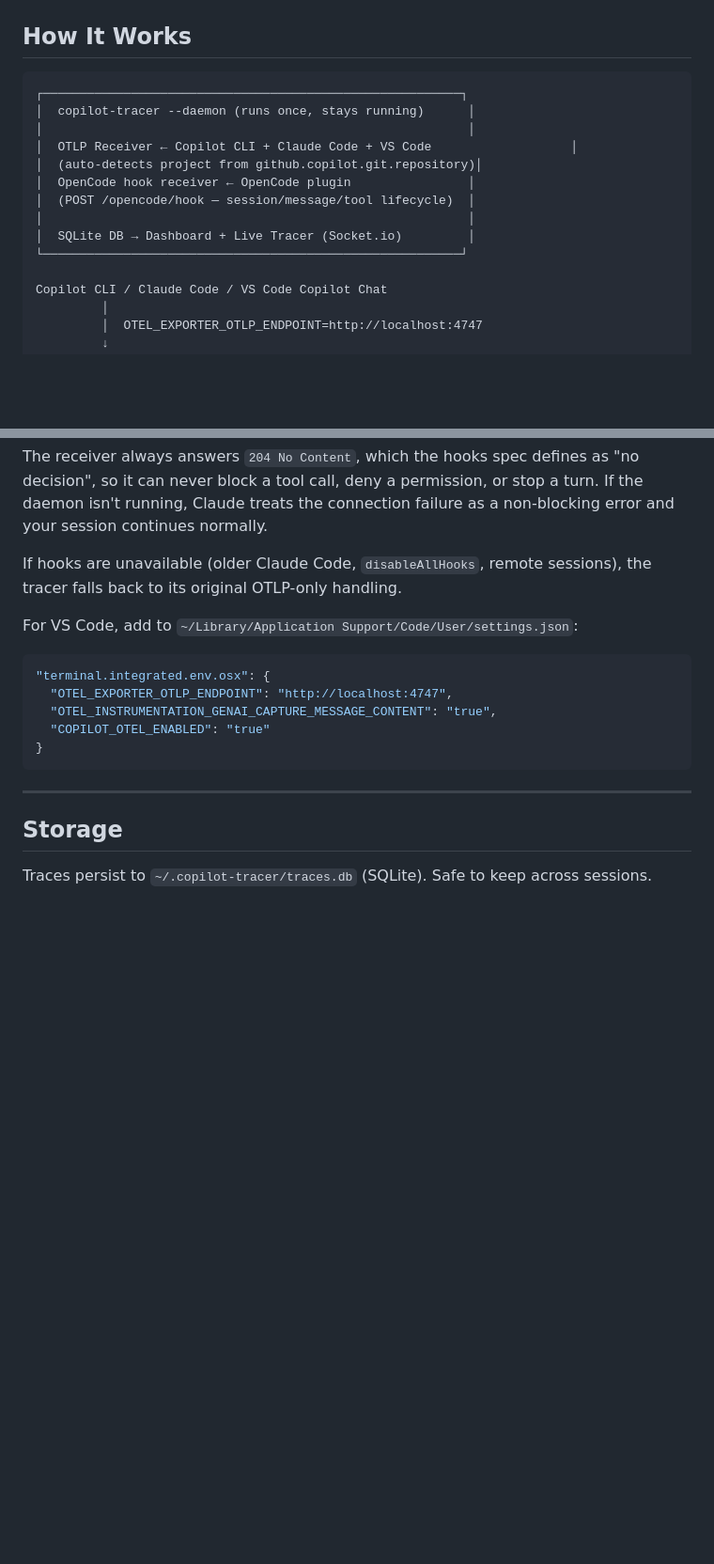
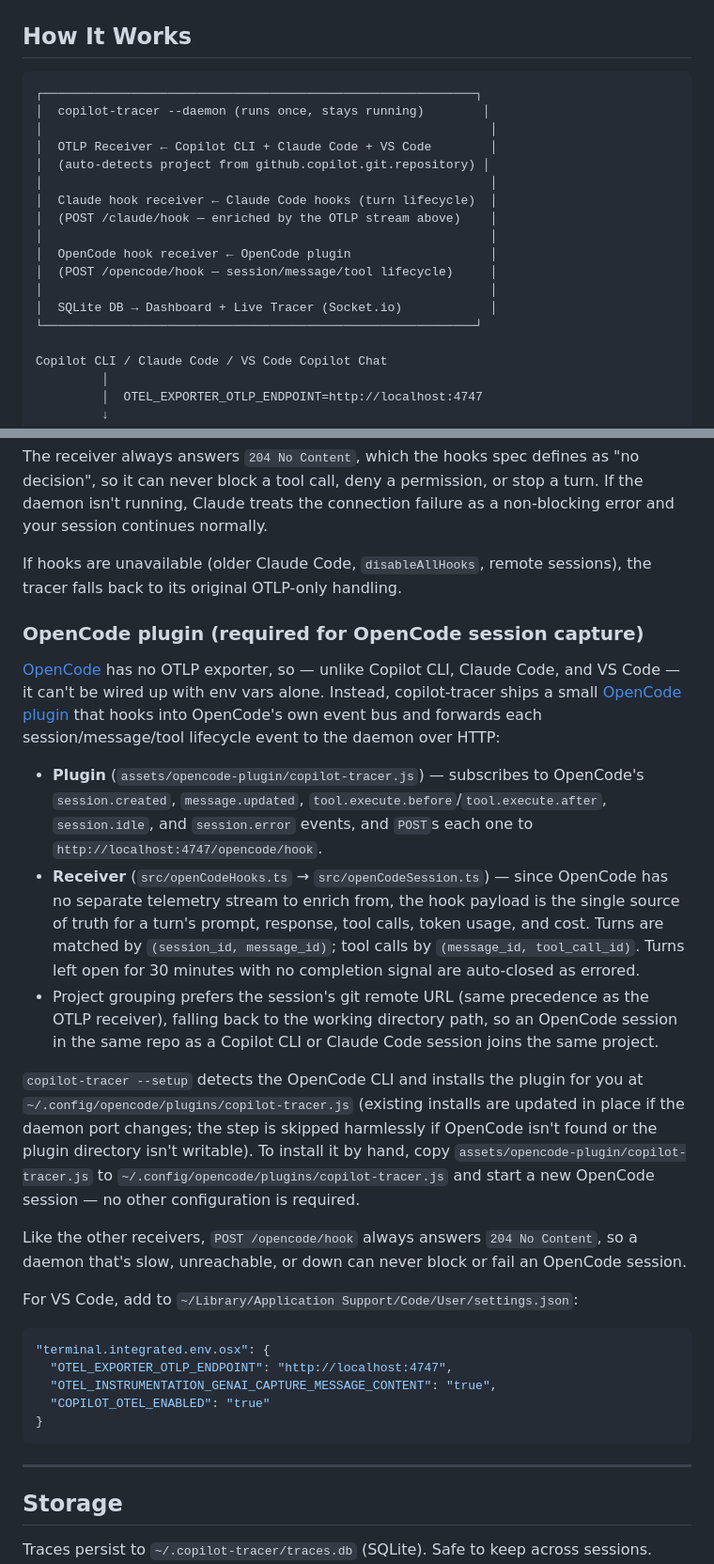
Before and after one commit to chuongxl/copilot-tracer, a Markdown page: README.md, 2 parts joined by grey strips. Shown at 94% size. GitHub-like rendering; blank space fills up the shorter version.

Commit message:
docs(readme): expand OpenCode support description
Fix a duplicated merge-leftover setup list and add a dedicated
OpenCode plugin section (manual setup, how it works, project
grouping) mirroring the existing Claude Code hooks section.

Co-authored-by: Copilot <223556219+Copilot@users.noreply.github.com>

````diff
--- a/README.md
+++ b/README.md
@@ -58,16 +55,20 @@ Open **http://localhost:4747** to see the dashboard.
 ## How It Works
 
 ```
-┌─────────────────────────────────────────────────────────┐
-│  copilot-tracer --daemon (runs once, stays running)      │
-│                                                          │
-│  OTLP Receiver ← Copilot CLI + Claude Code + VS Code                   │
-│  (auto-detects project from github.copilot.git.repository)│
-│  OpenCode hook receiver ← OpenCode plugin                │
-│  (POST /opencode/hook — session/message/tool lifecycle)  │
-│                                                          │
-│  SQLite DB → Dashboard + Live Tracer (Socket.io)         │
-└─────────────────────────────────────────────────────────┘
+┌───────────────────────────────────────────────────────────┐
+│  copilot-tracer --daemon (runs once, stays running)        │
+│                                                             │
+│  OTLP Receiver ← Copilot CLI + Claude Code + VS Code        │
+│  (auto-detects project from github.copilot.git.repository) │
+│                                                             │
+│  Claude hook receiver ← Claude Code hooks (turn lifecycle)  │
+│  (POST /claude/hook — enriched by the OTLP stream above)    │
+│                                                             │
+│  OpenCode hook receiver ← OpenCode plugin                   │
+│  (POST /opencode/hook — session/message/tool lifecycle)     │
+│                                                             │
+│  SQLite DB → Dashboard + Live Tracer (Socket.io)            │
+└───────────────────────────────────────────────────────────┘
 
 Copilot CLI / Claude Code / VS Code Copilot Chat
          │
@@ -244,6 +245,37 @@ your session continues normally.
 If hooks are unavailable (older Claude Code, `disableAllHooks`, remote sessions), the
 tracer falls back to its original OTLP-only handling.
 
+### OpenCode plugin (required for OpenCode session capture)
+
+[OpenCode](https://opencode.ai) has no OTLP exporter, so — unlike Copilot CLI, Claude
+Code, and VS Code — it can't be wired up with env vars alone. Instead, copilot-tracer
+ships a small [OpenCode plugin](https://opencode.ai/docs/plugins/) that hooks into
+OpenCode's own event bus and forwards each session/message/tool lifecycle event to the
+daemon over HTTP:
+
+- **Plugin** (`assets/opencode-plugin/copilot-tracer.js`) — subscribes to OpenCode's
+  `session.created`, `message.updated`, `tool.execute.before`/`tool.execute.after`,
+  `session.idle`, and `session.error` events, and `POST`s each one to
+  `http://localhost:4747/opencode/hook`.
+- **Receiver** (`src/openCodeHooks.ts` → `src/openCodeSession.ts`) — since OpenCode has
+  no separate telemetry stream to enrich from, the hook payload is the single source of
+  truth for a turn's prompt, response, tool calls, token usage, and cost. Turns are
+  matched by `(session_id, message_id)`; tool calls by `(message_id, tool_call_id)`.
+  Turns left open for 30 minutes with no completion signal are auto-closed as errored.
+- Project grouping prefers the session's git remote URL (same precedence as the OTLP
+  receiver), falling back to the working directory path, so an OpenCode session in the
+  same repo as a Copilot CLI or Claude Code session joins the same project.
+
+`copilot-tracer --setup` detects the OpenCode CLI and installs the plugin for you at
+`~/.config/opencode/plugins/copilot-tracer.js` (existing installs are updated in place if
+the daemon port changes; the step is skipped harmlessly if OpenCode isn't found or the
+plugin directory isn't writable). To install it by hand, copy
+`assets/opencode-plugin/copilot-tracer.js` to `~/.config/opencode/plugins/copilot-tracer.js`
+and start a new OpenCode session — no other configuration is required.
+
+Like the other receivers, `POST /opencode/hook` always answers `204 No Content`, so a
+daemon that's slow, unreachable, or down can never block or fail an OpenCode session.
+
 For VS Code, add to `~/Library/Application Support/Code/User/settings.json`:
 
 ```json
````
Also changed, not shown: other parts of README.md (+0 -3 lines).
